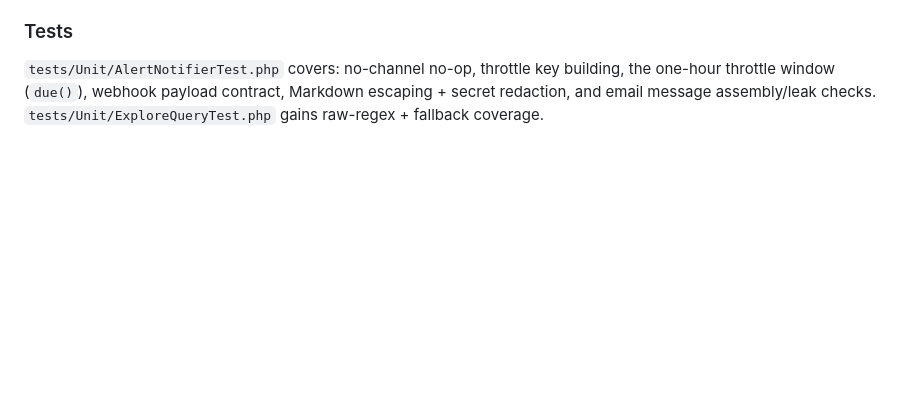
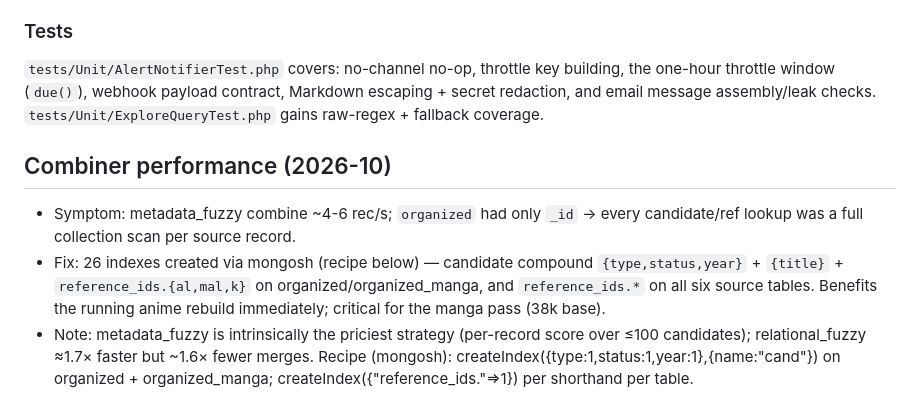
Before and after one commit to Hiyori-API/hiyori-cli, a Markdown page: docs/dashboard-roadmap.md, the part around the change. GitHub-like rendering; blank space fills up the shorter version.

Commit message:
docs: combiner performance — index recipe + diagnosis

```diff
--- a/docs/dashboard-roadmap.md
+++ b/docs/dashboard-roadmap.md
@@ -436,3 +436,18 @@ numeric ranges continue to honour the resulting filter unchanged.
 building, the one-hour throttle window (`due()`), webhook payload contract,
 Markdown escaping + secret redaction, and email message assembly/leak checks.
 `tests/Unit/ExploreQueryTest.php` gains raw-regex + fallback coverage.
+
+## Combiner performance (2026-10)
+
+- Symptom: metadata_fuzzy combine ~4-6 rec/s; `organized` had only `_id` → every
+  candidate/ref lookup was a full collection scan per source record.
+- Fix: 26 indexes created via mongosh (recipe below) — candidate compound
+  `{type,status,year}` + `{title}` + `reference_ids.{al,mal,k}` on
+  organized/organized_manga, and `reference_ids.*` on all six source tables.
+  Benefits the running anime rebuild immediately; critical for the manga pass
+  (38k base).
+- Note: metadata_fuzzy is intrinsically the priciest strategy (per-record score
+  over ≤100 candidates); relational_fuzzy ≈1.7× faster but ~1.6× fewer merges.
+  Recipe (mongosh): createIndex({type:1,status:1,year:1},{name:"cand"}) on
+  organized + organized_manga; createIndex({"reference_ids.<sh>"=>1}) per
+  shorthand per table.
```
